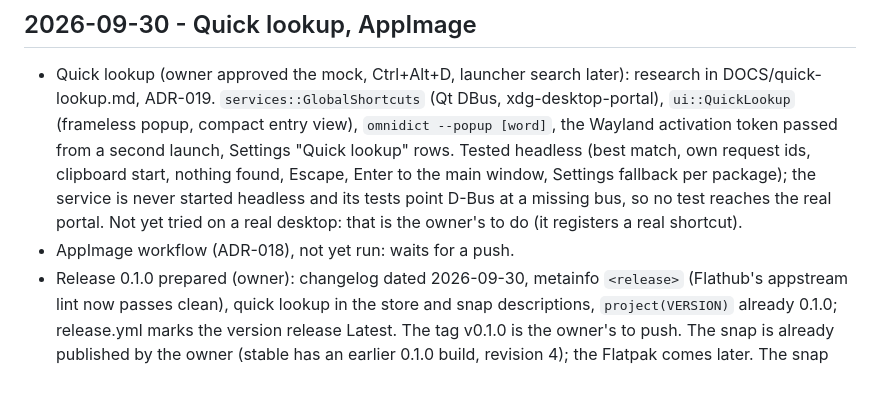
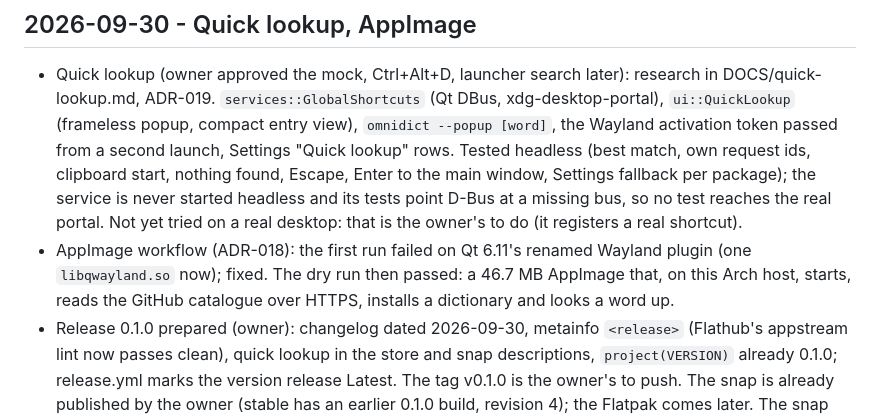
Before and after one commit to keshavbhatt/omnidict, a Markdown page: DOCS/PROGRESS.md, the part around the change. Rendered like a GitHub page; blank space fills up the shorter version.

Commit message:
docs: the AppImage dry run passed and runs on this host

```diff
--- a/DOCS/PROGRESS.md
+++ b/DOCS/PROGRESS.md
@@ -24,7 +24,9 @@ Newest first. One entry per working session.
   Enter to the main window, Settings fallback per package); the service is never started
   headless and its tests point D-Bus at a missing bus, so no test reaches the real portal.
   Not yet tried on a real desktop: that is the owner's to do (it registers a real shortcut).
-- AppImage workflow (ADR-018), not yet run: waits for a push.
+- AppImage workflow (ADR-018): the first run failed on Qt 6.11's renamed Wayland plugin (one
+  `libqwayland.so` now); fixed. The dry run then passed: a 46.7 MB AppImage that, on this Arch
+  host, starts, reads the GitHub catalogue over HTTPS, installs a dictionary and looks a word up.
 - Release 0.1.0 prepared (owner): changelog dated 2026-09-30, metainfo `<release>` (Flathub's
   appstream lint now passes clean), quick lookup in the store and snap descriptions,
   `project(VERSION)` already 0.1.0; release.yml marks the version release Latest. The tag
```
Also changed, not shown: DOCS/FEATURES.md (+1 -1 lines).
